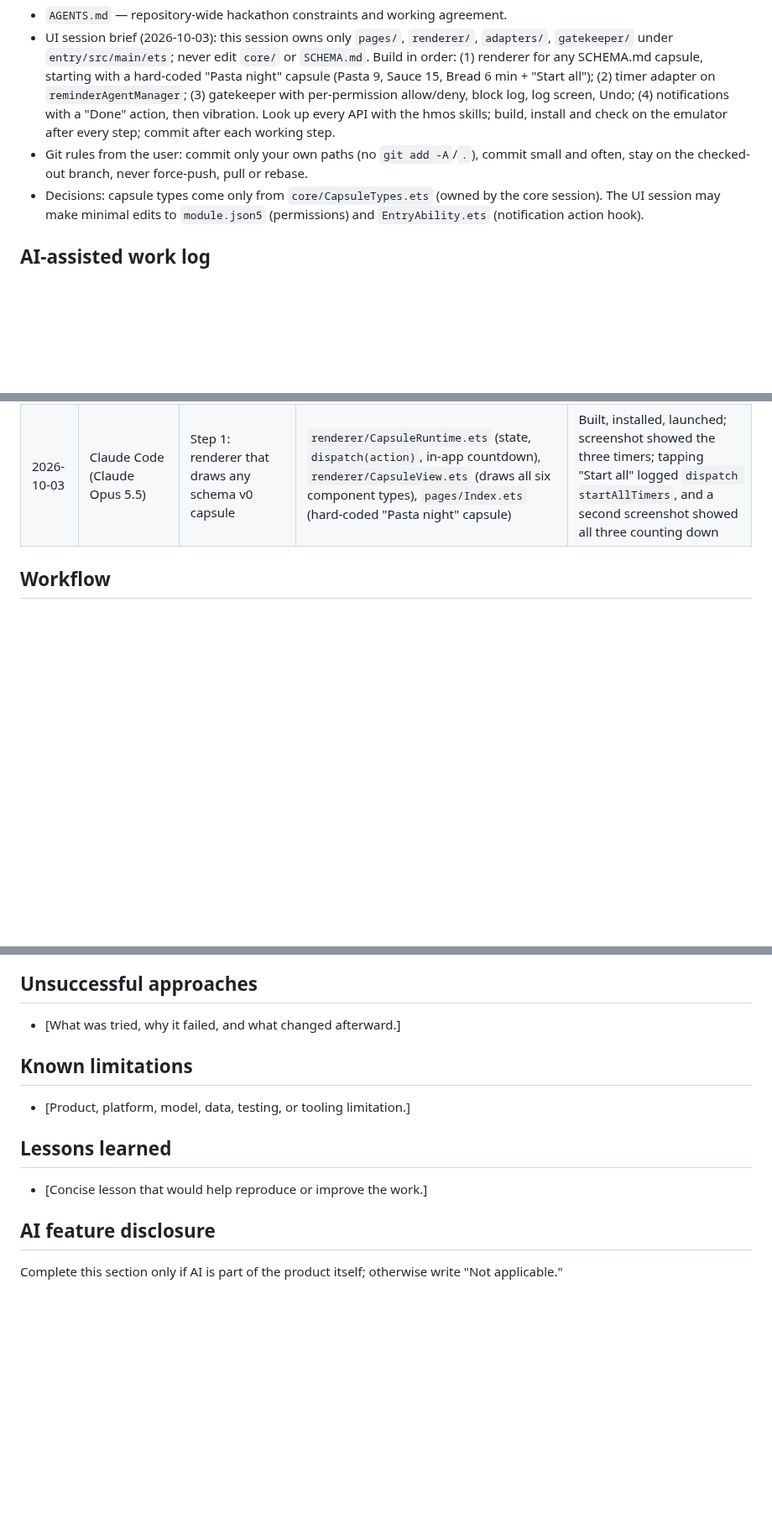
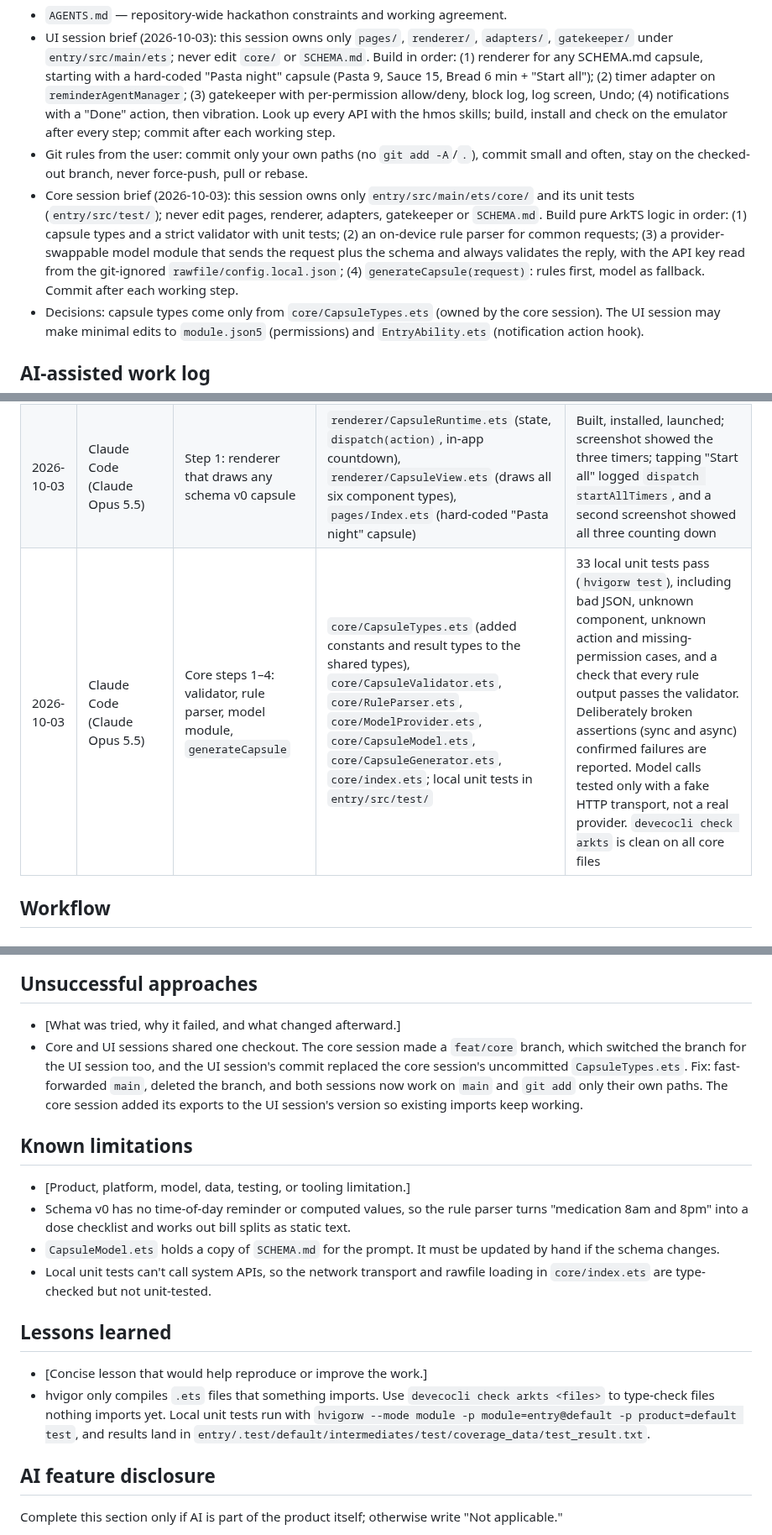
Before and after one commit to Akshaz7/capsules-harmonyos, a Markdown page: AI_WORKFLOW.md, 3 parts joined by grey strips. Shown at 84% size. Drawn GitHub-style; blank space fills up the shorter version.

Commit message:
docs: log core validator, rule parser and model work in AI_WORKFLOW
Co-Authored-By: Claude Opus 5.5 <noreply@anthropic.com>

```diff
--- a/AI_WORKFLOW.md
+++ b/AI_WORKFLOW.md
@@ -15,6 +15,7 @@ This project uses AI-assisted development. Keep this document current and public
 - `AGENTS.md` — repository-wide hackathon constraints and working agreement.
 - UI session brief (2026-10-03): this session owns only `pages/`, `renderer/`, `adapters/`, `gatekeeper/` under `entry/src/main/ets`; never edit `core/` or `SCHEMA.md`. Build in order: (1) renderer for any SCHEMA.md capsule, starting with a hard-coded "Pasta night" capsule (Pasta 9, Sauce 15, Bread 6 min + "Start all"); (2) timer adapter on `reminderAgentManager`; (3) gatekeeper with per-permission allow/deny, block log, log screen, Undo; (4) notifications with a "Done" action, then vibration. Look up every API with the hmos skills; build, install and check on the emulator after every step; commit after each working step.
 - Git rules from the user: commit only your own paths (no `git add -A`/`.`), commit small and often, stay on the checked-out branch, never force-push, pull or rebase.
+- Core session brief (2026-10-03): this session owns only `entry/src/main/ets/core/` and its unit tests (`entry/src/test/`); never edit pages, renderer, adapters, gatekeeper or `SCHEMA.md`. Build pure ArkTS logic in order: (1) capsule types and a strict validator with unit tests; (2) an on-device rule parser for common requests; (3) a provider-swappable model module that sends the request plus the schema and always validates the reply, with the API key read from the git-ignored `rawfile/config.local.json`; (4) `generateCapsule(request)`: rules first, model as fallback. Commit after each working step.
 - Decisions: capsule types come only from `core/CapsuleTypes.ets` (owned by the core session). The UI session may make minimal edits to `module.json5` (permissions) and `EntryAbility.ets` (notification action hook).
 
 ## AI-assisted work log
@@ -23,6 +24,7 @@ This project uses AI-assisted development. Keep this document current and public
 | --- | --- | --- | --- | --- |
 | 2026-10-03 | Claude Code (Claude Opus 5.5) | Build, install and launch the template from the command line, bypassing a DevEco IDE sync error | Added a "Build and run" section to `CLAUDE.md` | Built the unsigned debug HAP, installed it on the emulator, launched `EntryAbility`; confirmed via `aa dump` (FOREGROUND) and a screenshot showing "Hello World" |
 | 2026-10-03 | Claude Code (Claude Opus 5.5) | Step 1: renderer that draws any schema v0 capsule | `renderer/CapsuleRuntime.ets` (state, `dispatch(action)`, in-app countdown), `renderer/CapsuleView.ets` (draws all six component types), `pages/Index.ets` (hard-coded "Pasta night" capsule) | Built, installed, launched; screenshot showed the three timers; tapping "Start all" logged `dispatch startAllTimers`, and a second screenshot showed all three counting down |
+| 2026-10-03 | Claude Code (Claude Opus 5.5) | Core steps 1–4: validator, rule parser, model module, `generateCapsule` | `core/CapsuleTypes.ets` (added constants and result types to the shared types), `core/CapsuleValidator.ets`, `core/RuleParser.ets`, `core/ModelProvider.ets`, `core/CapsuleModel.ets`, `core/CapsuleGenerator.ets`, `core/index.ets`; local unit tests in `entry/src/test/` | 33 local unit tests pass (`hvigorw test`), including bad JSON, unknown component, unknown action and missing-permission cases, and a check that every rule output passes the validator. Deliberately broken assertions (sync and async) confirmed failures are reported. Model calls tested only with a fake HTTP transport, not a real provider. `devecocli check arkts` is clean on all core files |
 
 ## Workflow
 
@@ -41,14 +43,19 @@ This project uses AI-assisted development. Keep this document current and public
 ## Unsuccessful approaches
 
 - [What was tried, why it failed, and what changed afterward.]
+- Core and UI sessions shared one checkout. The core session made a `feat/core` branch, which switched the branch for the UI session too, and the UI session's commit replaced the core session's uncommitted `CapsuleTypes.ets`. Fix: fast-forwarded `main`, deleted the branch, and both sessions now work on `main` and `git add` only their own paths. The core session added its exports to the UI session's version so existing imports keep working.
 
 ## Known limitations
 
 - [Product, platform, model, data, testing, or tooling limitation.]
+- Schema v0 has no time-of-day reminder or computed values, so the rule parser turns "medication 8am and 8pm" into a dose checklist and works out bill splits as static text.
+- `CapsuleModel.ets` holds a copy of `SCHEMA.md` for the prompt. It must be updated by hand if the schema changes.
+- Local unit tests can't call system APIs, so the network transport and rawfile loading in `core/index.ets` are type-checked but not unit-tested.
 
 ## Lessons learned
 
 - [Concise lesson that would help reproduce or improve the work.]
+- hvigor only compiles `.ets` files that something imports. Use `devecocli check arkts <files>` to type-check files nothing imports yet. Local unit tests run with `hvigorw --mode module -p module=entry@default -p product=default test`, and results land in `entry/.test/default/intermediates/test/coverage_data/test_result.txt`.
 
 ## AI feature disclosure
 
```
